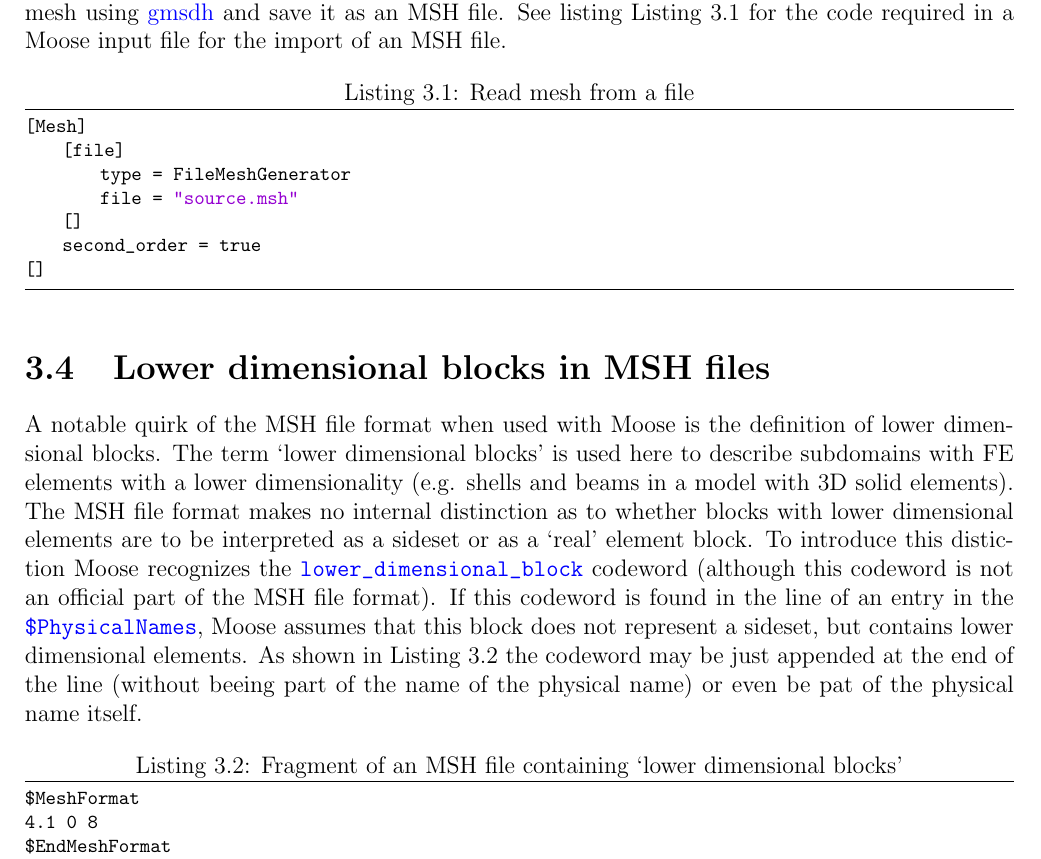
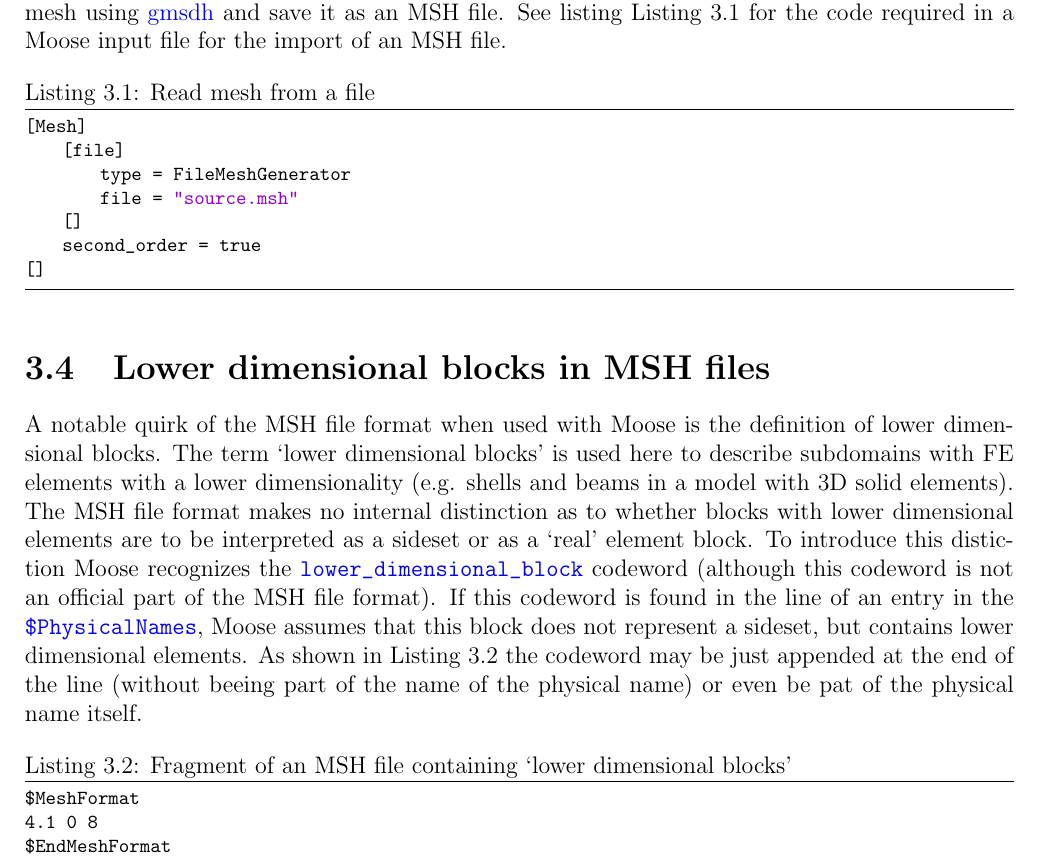
Before and after one commit to jmeier/geotechnical-simulations-with-moose, a LaTeX document (geotechnical-simulations-with-moose.tex): part of page 7 of 17, cut so that both start at the same text. Compiled offline with pdfLaTeX.

Commit message:
\usepackage{caption}

```diff
--- a/geotechnical-simulations-with-moose.tex
+++ b/geotechnical-simulations-with-moose.tex
@@ -41,6 +41,10 @@
     \usepackage{soul}   %for highlighting text
     % \usepackage{layouts}
     \usepackage{fontawesome5}
+
+    % captions
+    \usepackage{caption}
+    \captionsetup{justification=raggedright,singlelinecheck=false}
 
     % code listings
     \usepackage{listings}
```
